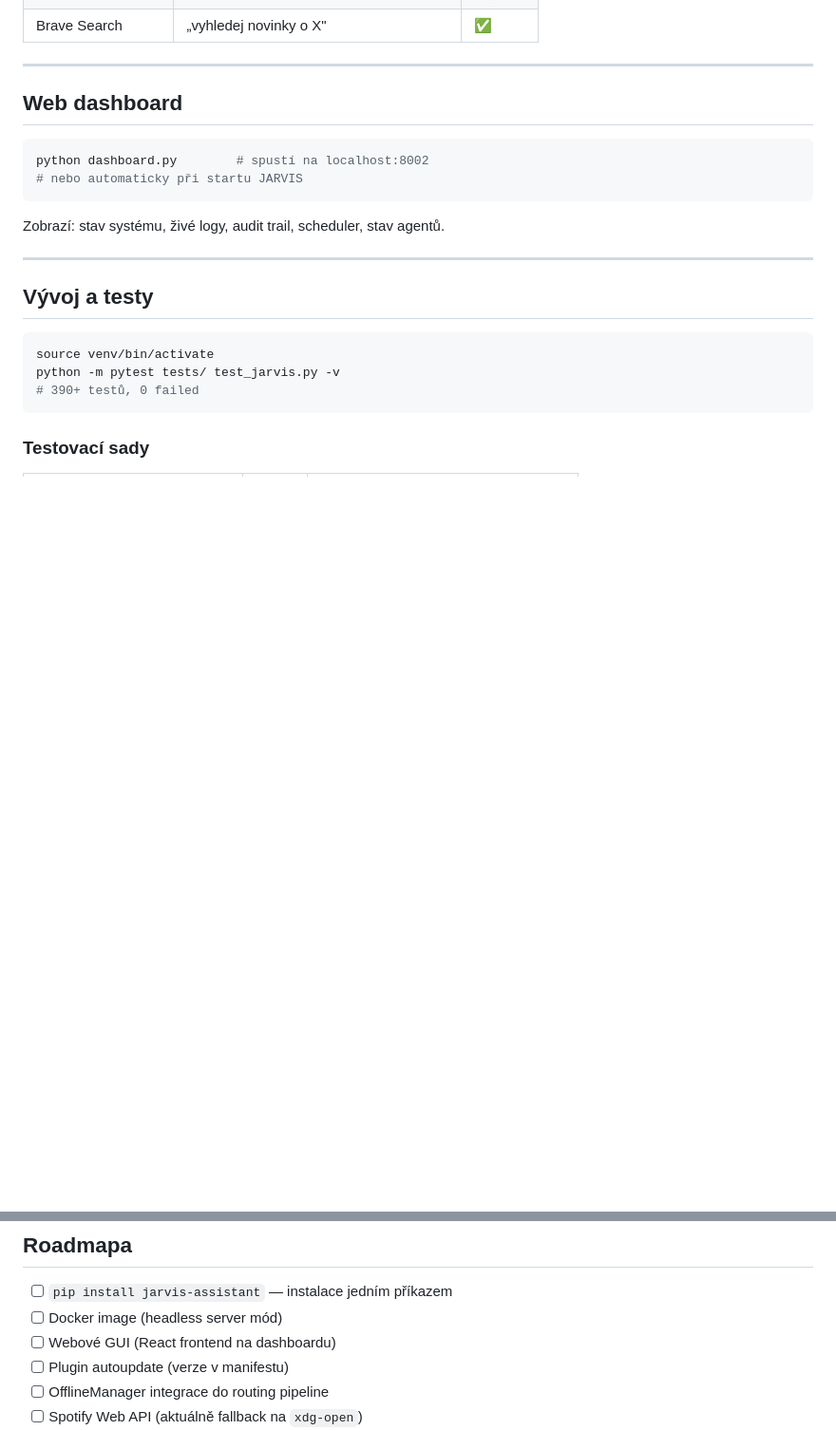
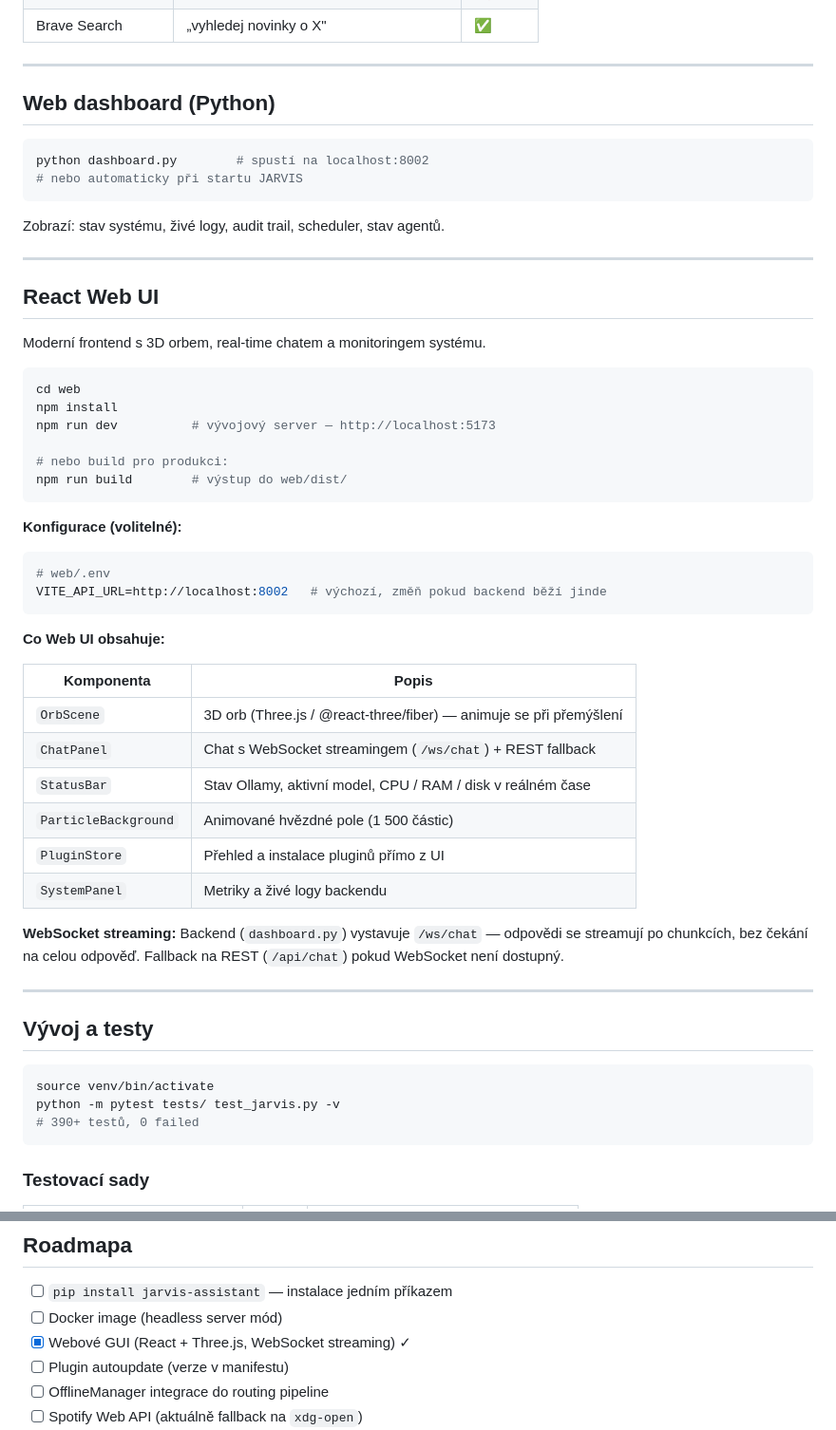
Before and after one commit to simivilasek-ship-it/E.V., a Markdown page: README.md, 2 parts joined by grey strips. Shown at 95% size. Rendered like a GitHub page; blank space fills up the shorter version.

````diff
--- a/README.md
+++ b/README.md
@@ -334,7 +334,7 @@ BRAVE_API_KEY=tvůj_klíč   # Brave Search MCP
 
 ---
 
-## Web dashboard
+## Web dashboard (Python)
 
 ```bash
 python dashboard.py        # spustí na localhost:8002
@@ -342,6 +342,41 @@ python dashboard.py        # spustí na localhost:8002
 ```
 
 Zobrazí: stav systému, živé logy, audit trail, scheduler, stav agentů.
+
+---
+
+## React Web UI
+
+Moderní frontend s 3D orbem, real-time chatem a monitoringem systému.
+
+```bash
+cd web
+npm install
+npm run dev          # vývojový server — http://localhost:5173
+
+# nebo build pro produkci:
+npm run build        # výstup do web/dist/
+```
+
+**Konfigurace (volitelné):**
+```bash
+# web/.env
+VITE_API_URL=http://localhost:8002   # výchozí, změň pokud backend běží jinde
+```
+
+**Co Web UI obsahuje:**
+
+| Komponenta | Popis |
+|---|---|
+| `OrbScene` | 3D orb (Three.js / @react-three/fiber) — animuje se při přemýšlení |
+| `ChatPanel` | Chat s WebSocket streamingem (`/ws/chat`) + REST fallback |
+| `StatusBar` | Stav Ollamy, aktivní model, CPU / RAM / disk v reálném čase |
+| `ParticleBackground` | Animované hvězdné pole (1 500 částic) |
+| `PluginStore` | Přehled a instalace pluginů přímo z UI |
+| `SystemPanel` | Metriky a živé logy backendu |
+
+**WebSocket streaming:**
+Backend (`dashboard.py`) vystavuje `/ws/chat` — odpovědi se streamují po chunkcích, bez čekání na celou odpověď. Fallback na REST (`/api/chat`) pokud WebSocket není dostupný.
 
 ---
 
@@ -413,7 +448,7 @@ def test_muj_prikaz(): ...
 
 - [ ] `pip install jarvis-assistant` — instalace jedním příkazem
 - [ ] Docker image (headless server mód)
-- [ ] Webové GUI (React frontend na dashboardu)
+- [x] Webové GUI (React + Three.js, WebSocket streaming) ✓
 - [ ] Plugin autoupdate (verze v manifestu)
 - [ ] OfflineManager integrace do routing pipeline
 - [ ] Spotify Web API (aktuálně fallback na `xdg-open`)
````
